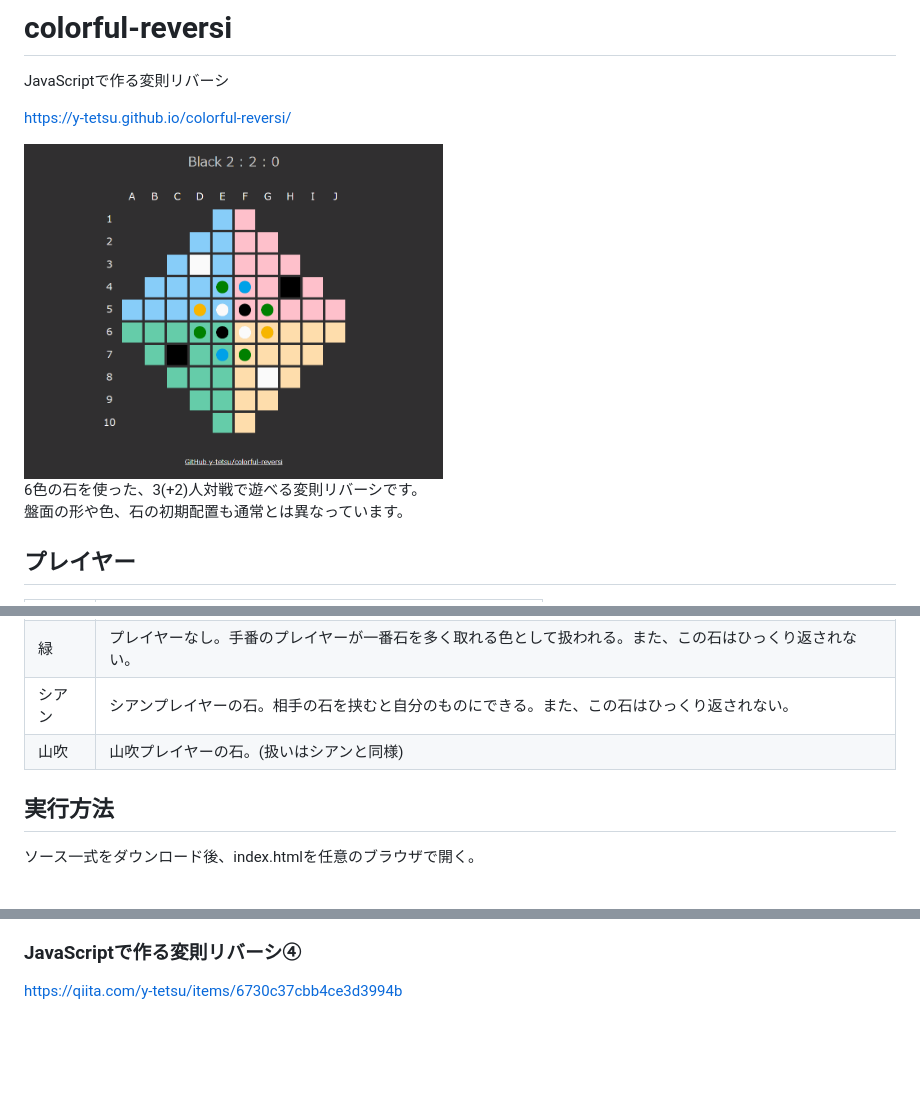
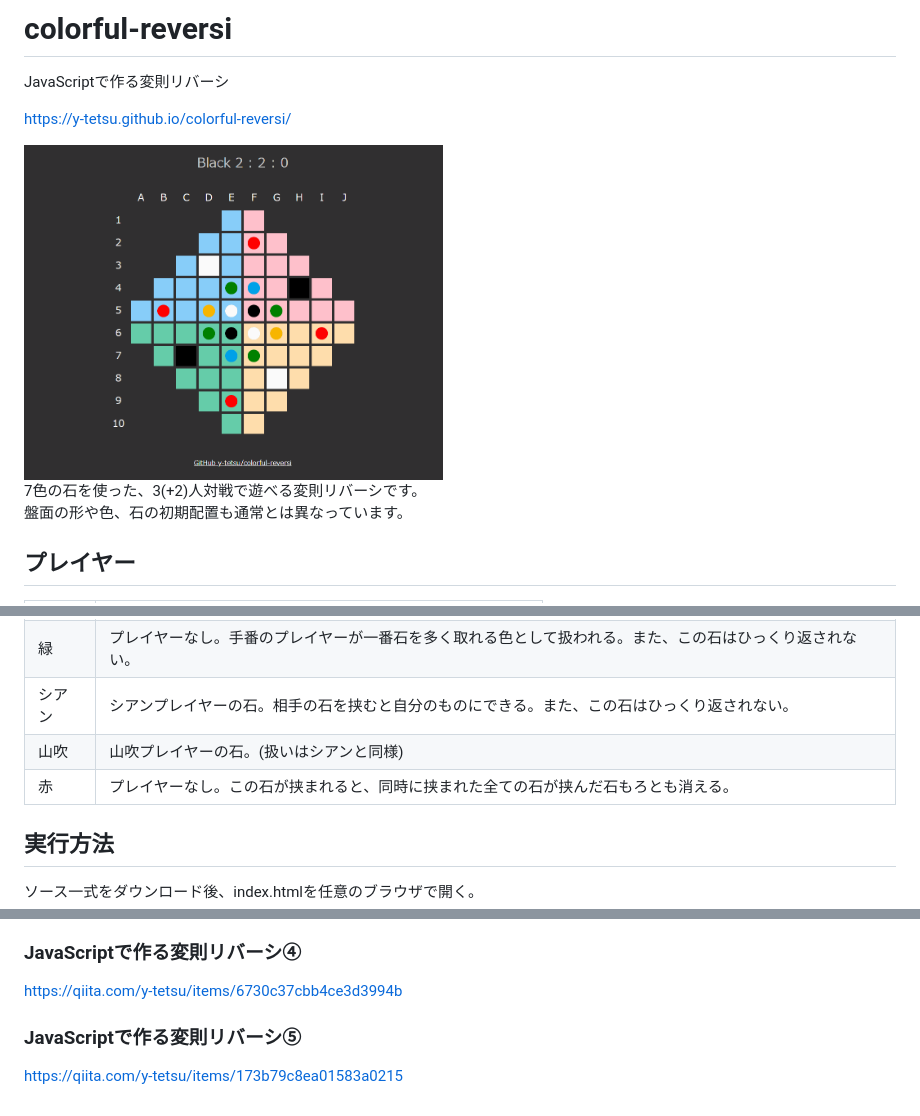
Before and after one commit to y-tetsu/colorful-reversi, a Markdown page: README.md, 3 parts joined by grey strips. GitHub-like rendering; pictures changed too: image/demo5.gif (added); blank space fills up the shorter version.

```diff
--- a/README.md
+++ b/README.md
@@ -3,9 +3,9 @@ JavaScriptで作る変則リバーシ
 
 https://y-tetsu.github.io/colorful-reversi/
 
-<img src="image/demo4-2.gif" width="48%">
+<img src="image/demo5.gif" width="48%">
 
-6色の石を使った、3(+2)人対戦で遊べる変則リバーシです。<br>
+7色の石を使った、3(+2)人対戦で遊べる変則リバーシです。<br>
 盤面の形や色、石の初期配置も通常とは異なっています。<br>
 
 ## プレイヤー
@@ -28,6 +28,7 @@ https://y-tetsu.github.io/colorful-reversi/
 |緑 |プレイヤーなし。手番のプレイヤーが一番石を多く取れる色として扱われる。また、この石はひっくり返されない。 |
 |シアン |シアンプレイヤーの石。相手の石を挟むと自分のものにできる。また、この石はひっくり返されない。 |
 |山吹 |山吹プレイヤーの石。(扱いはシアンと同様) |
+|赤 |プレイヤーなし。この石が挟まれると、同時に挟まれた全ての石が挟んだ石もろとも消える。 |
 
 ## 実行方法
 ソース一式をダウンロード後、index.htmlを任意のブラウザで開く。<br>
@@ -43,3 +44,5 @@ https://qiita.com/y-tetsu/items/d1a5c7485cb34ae5c904
 https://qiita.com/y-tetsu/items/ab8d92969c3c1b20fc9c
 ### JavaScriptで作る変則リバーシ④
 https://qiita.com/y-tetsu/items/6730c37cbb4ce3d3994b
+### JavaScriptで作る変則リバーシ⑤
+https://qiita.com/y-tetsu/items/173b79c8ea01583a0215
```
Also changed, not shown: image/red.png (added), 8 other files.
